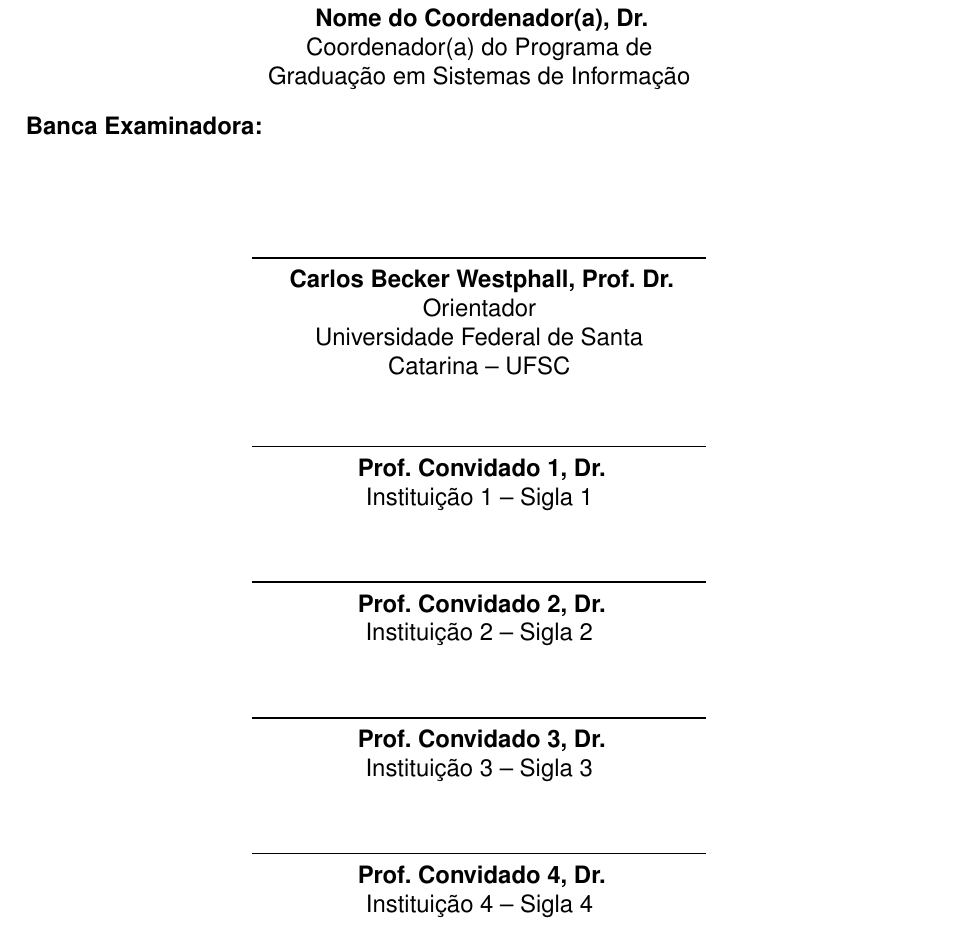
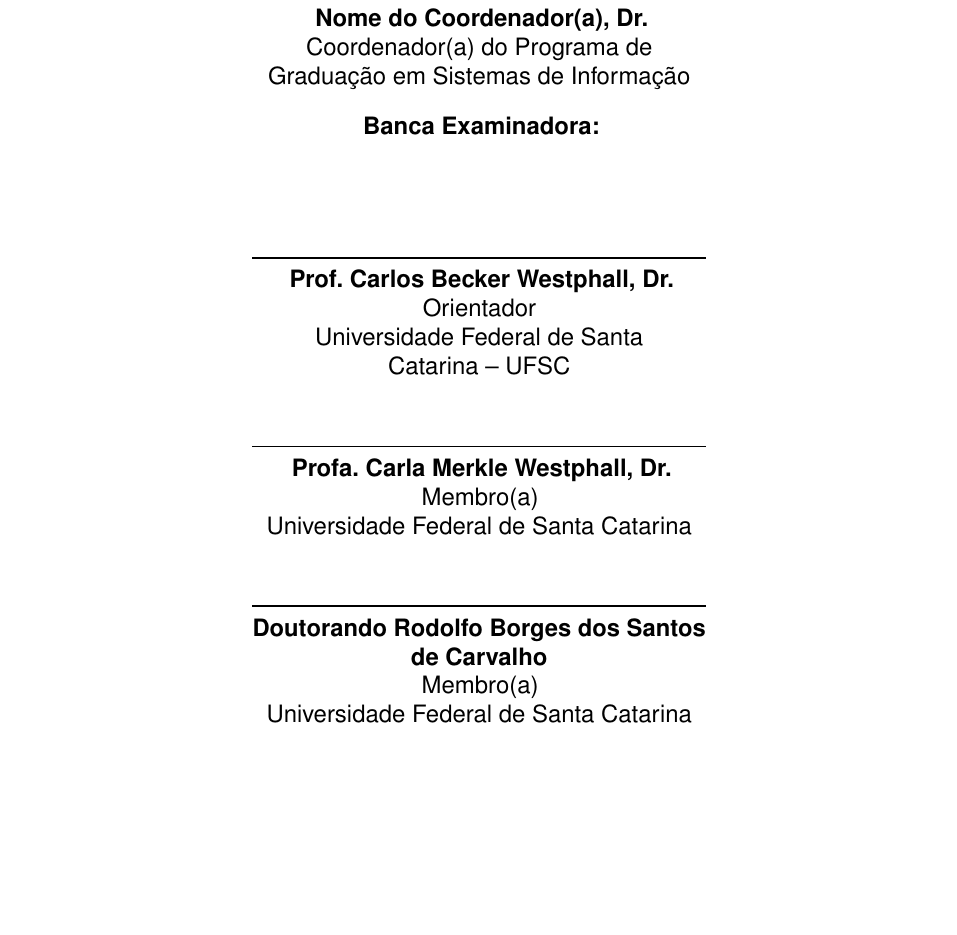
Before and after one commit to Abmaelbt/INE5631-INE5660-TCC, a LaTeX thesis (main.tex, which reads beforetext/folhadeaprovacao.tex): part of page 5 of 62, cut so that both start at the same text, the shorter picture padded with empty space. Compiled offline with pdfLaTeX.

Commit message:
doc: intro and initial setup

```diff
--- a/beforetext/folhadeaprovacao.tex
+++ b/beforetext/folhadeaprovacao.tex
@@ -37,9 +37,9 @@
     }
 
     % \newpage
-    \begin{flushleft}
+    \begin{center}
         \textbf{\lang{Examination Board}{Banca Examinadora}:}
-    \end{flushleft}
+    \end{center}
 
     \assinatura{%
         \textbf{\imprimirorientador} \\ \imprimirorientadorRotulo\\
@@ -54,23 +54,13 @@
     }
 
     \assinatura{%
-        \textbf{Prof. Convidado 1, \lang{PhD.}{Dr.}} \\
-        Instituição 1 -- Sigla 1
+        \textbf{Profa. Carla Merkle Westphall, \lang{PhD.}{Dr.}} \\ Membro(a) \\
+        Universidade Federal de Santa Catarina
     }
 
     \assinatura{%
-        \textbf{Prof. Convidado 2, \lang{PhD.}{Dr.}} \\
-        Instituição 2 -- Sigla 2
-    }
-
-    \assinatura{%
-        \textbf{Prof. Convidado 3, \lang{PhD.}{Dr.}} \\
-        Instituição 3 -- Sigla 3
-    }
-
-    \assinatura{%
-        \textbf{Prof. Convidado 4, \lang{PhD.}{Dr.}} \\
-        Instituição 4 -- Sigla 4
+        \textbf{Doutorando Rodolfo Borges dos Santos de Carvalho} \\ Membro(a) \\
+        Universidade Federal de Santa Catarina
     }
 
 \end{folhadeaprovacao}
--- a/main.tex
+++ b/main.tex
@@ -81,7 +81,7 @@ section=TITLE, % Título de seções em caixa alta
 % \subtitulo{\lang{Subtitle}{Subtítulo}}
 
 % FIXME: Siglas para grau de formação Dr./Dra., Me./Ma, Bel. Bela. (inglês: PhD., MSc., Bs.)
-\orientador[\lang{Supervisor}{Orientador}]{\brazilword{Carlos Becker Westphall}, \lang{PhD.}{Prof. Dr.}}
+\orientador[\lang{Supervisor}{Orientador}]{\brazilword{Prof. Carlos Becker Westphall, Dr.}}
 
 % FIXME: Se houver coorientador, descomente a linha abaixo
 % \coorientador[\lang{Co-supervisor}{Coorientador(a)}]{\brazilword{Nome do coorientador(a)}, \lang{Phd.}{Dr.}}
```
Also changed, not shown: docs/references.md (added), beforetext/folhadeaprovacao.tex (2 more changed lines), 1 other file. Lines whose indentation alone changed are shown as unchanged.
